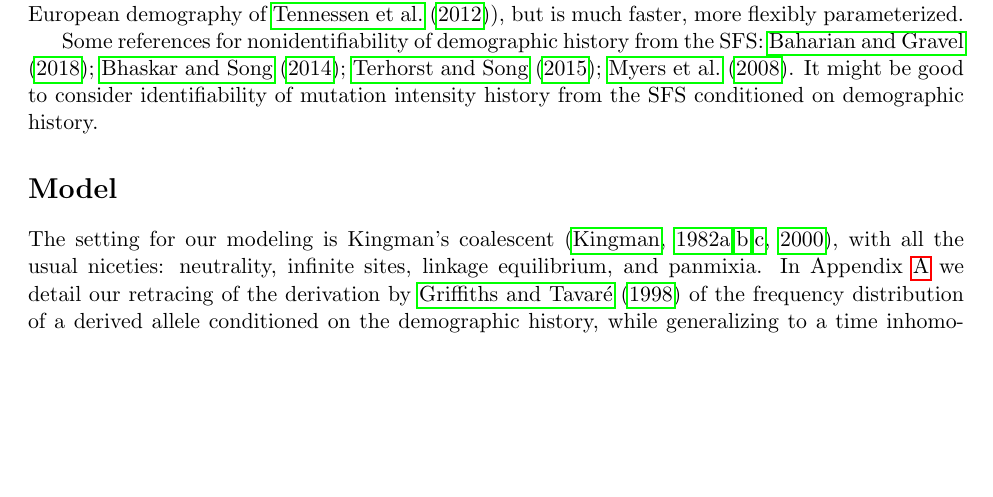
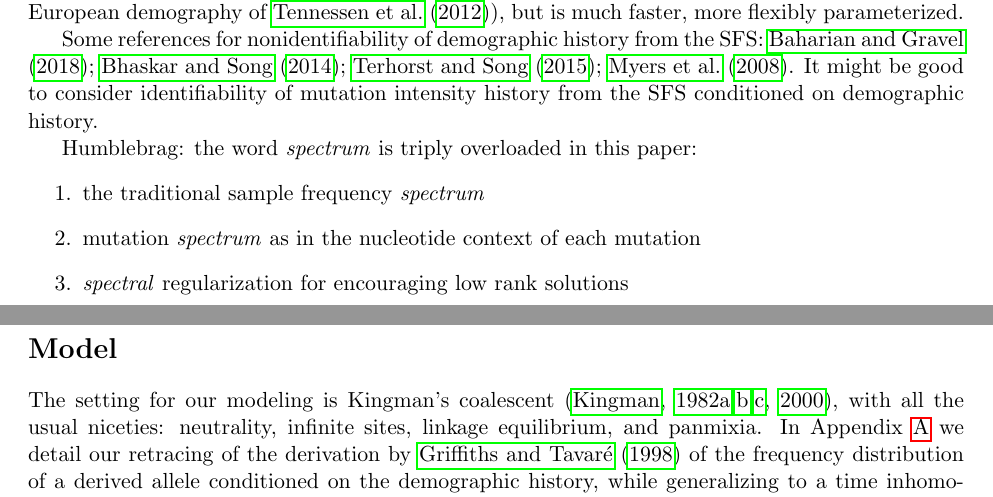
Before and after one commit to harrispopgen/mushi, a LaTeX paper (manuscript/main.tex): part of page 1 of 11 before the commit and two parts of pages 1 and 2 of 11 after it, the two joined at a grey line, cut so that both start at the same text, the shorter picture padded with empty space. Compiled offline with pdfLaTeX.

Commit message:
humblebrag

```diff
--- a/manuscript/main.tex
+++ b/manuscript/main.tex
@@ -56,6 +56,13 @@ It might be good to consider identifiability of mutation intensity history from
 %WD todo: inverse problem intro, forward Vs inverse problems, and ill-posedness. Point out \eta is nonlinear, but \mu is linear
 
 %WD todo: the scope of this paper is \mu inference conditioned on \eta. There are plenty of fancy methods one can use to infer \eta
+
+Humblebrag: the word \emph{spectrum} is triply overloaded in this paper:
+\begin{enumerate}
+\item the traditional sample frequency \emph{spectrum}
+\item mutation \emph{spectrum} as in the nucleotide context of each mutation
+\item \emph{spectral} regularization for encouraging low rank solutions
+\end{enumerate}
 
 \section*{Model}\label{sec:model}
 
```
